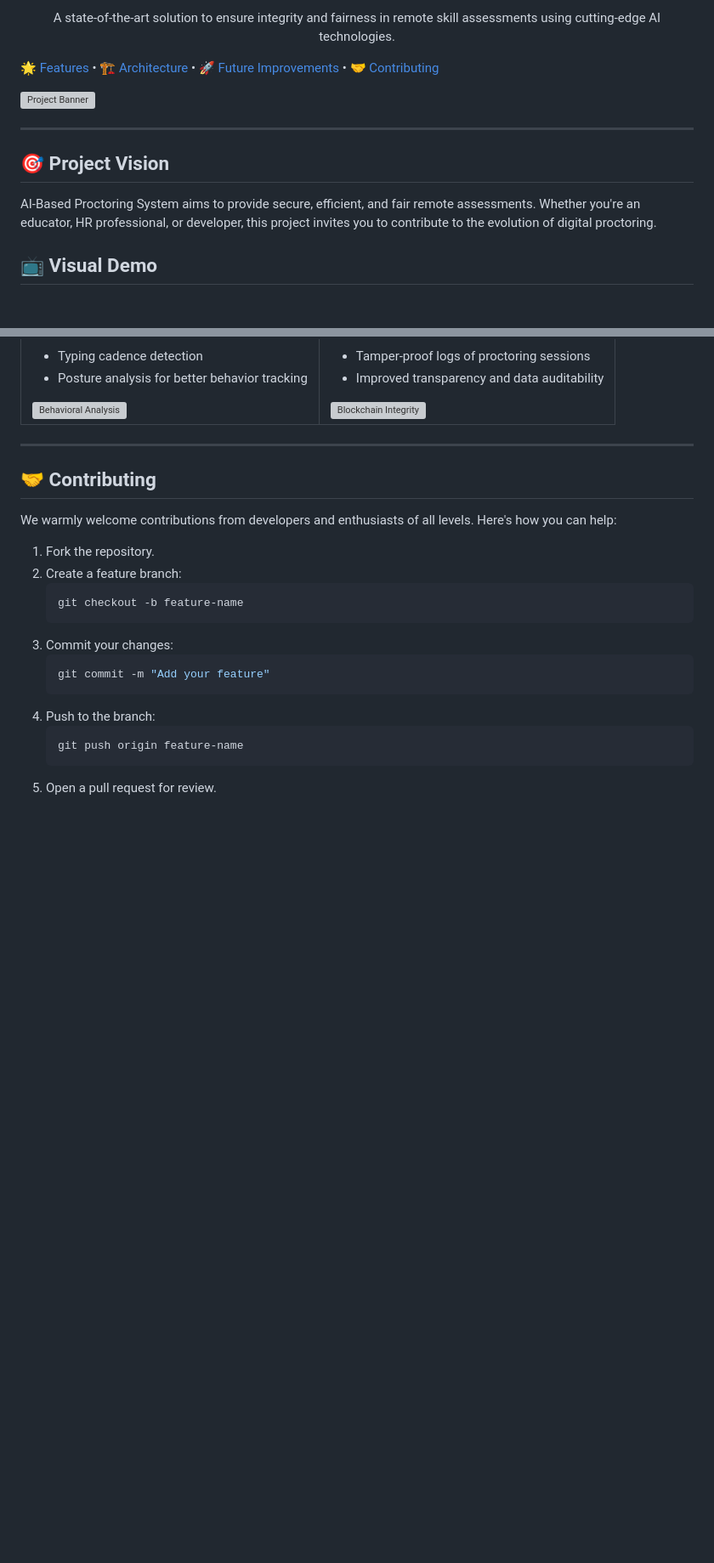
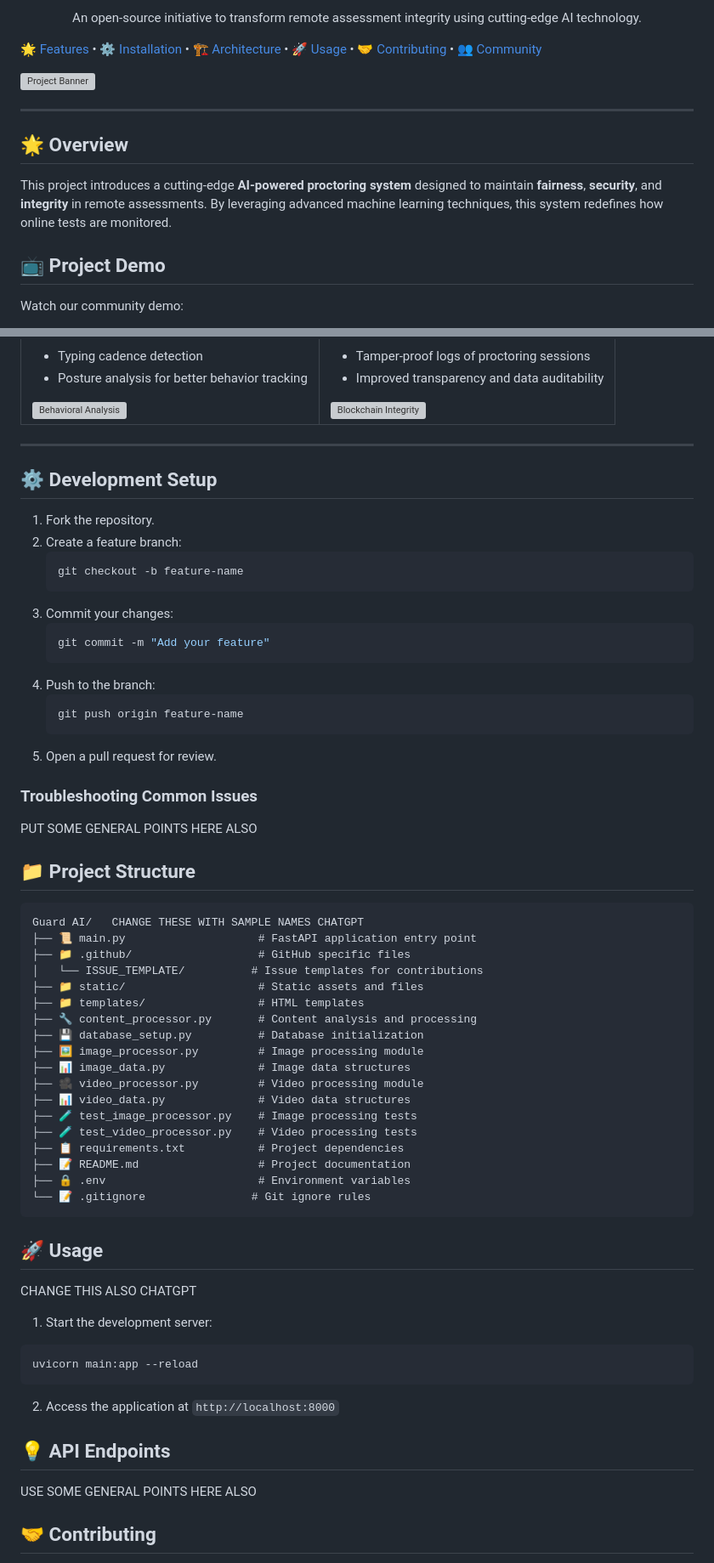
Before and after one commit to lickkc/Proctorshield, a Markdown page: README.md, 2 parts joined by grey strips. Shown: that part at 85% size. Drawn GitHub-style; blank space fills up the shorter version; grey boxes are pictures that could not be loaded.

````diff
--- a/README.md
+++ b/README.md
@@ -13,9 +17,11 @@
 
 <p align="center">
-  A state-of-the-art solution to ensure integrity and fairness in remote skill assessments using cutting-edge AI technologies. </p>
+  An open-source initiative to transform remote assessment integrity using cutting-edge AI technology. </p>
 
 [🌟 Features](#-features) •
+[⚙️ Installation](#️-installation) •
 [🏗️ Architecture](#️-architecture--design) •
-[🚀 Future Improvements](#-future-improvements) •
-[🤝 Contributing](#-contributing)
+[🚀 Usage](#-usage) •
+[🤝 Contributing](#-contributing) •
+[👥 Community](#-community)
 
@@ -23,9 +29,10 @@
 
 ---
 
-## 🎯 Project Vision
+## 🌟 Overview
+This project introduces a cutting-edge **AI-powered proctoring system** designed to maintain **fairness**, **security**, and **integrity** in remote assessments. By leveraging advanced machine learning techniques, this system redefines how online tests are monitored.
 
-AI-Based Proctoring System aims to provide secure, efficient, and fair remote assessments. Whether you're an educator, HR professional, or developer, this project invites you to contribute to the evolution of digital proctoring.
+## 📺 Project Demo
 
-## 📺 Visual Demo
+Watch our community demo:
 
@@ -110,9 +155,7 @@ AI-Based Proctoring System aims to provide secure, efficient, and fair remote as
 
 ---
 
-## 🤝 Contributing
-
-We warmly welcome contributions from developers and enthusiasts of all levels. Here's how you can help:
+## ⚙️ Development Setup
 
 1. Fork the repository.
 2. Create a feature branch:
@@ -129,3 +172,46 @@ We warmly welcome contributions from developers and enthusiasts of all levels. H
    ```
 5. Open a pull request for review.
 
+### Troubleshooting Common Issues
+
+PUT SOME GENERAL POINTS HERE ALSO
+
+
+
+## 📁 Project Structure
+```
+Guard AI/   CHANGE THESE WITH SAMPLE NAMES CHATGPT
+├── 📜 main.py                    # FastAPI application entry point
+├── 📁 .github/                   # GitHub specific files
+│   └── ISSUE_TEMPLATE/          # Issue templates for contributions
+├── 📁 static/                    # Static assets and files
+├── 📁 templates/                 # HTML templates
+├── 🔧 content_processor.py       # Content analysis and processing
+├── 💾 database_setup.py          # Database initialization
+├── 🖼️ image_processor.py         # Image processing module
+├── 📊 image_data.py              # Image data structures
+├── 🎥 video_processor.py         # Video processing module
+├── 📊 video_data.py              # Video data structures
+├── 🧪 test_image_processor.py    # Image processing tests
+├── 🧪 test_video_processor.py    # Video processing tests
+├── 📋 requirements.txt           # Project dependencies
+├── 📝 README.md                  # Project documentation
+├── 🔒 .env                       # Environment variables
+└── 📝 .gitignore                # Git ignore rules
+```
+## 🚀 Usage
+
+CHANGE THIS ALSO CHATGPT
+
+1. Start the development server:
+```bash
+uvicorn main:app --reload
+```
+
+2. Access the application at `http://localhost:8000`
+
+## 💡 API Endpoints
+USE SOME GENERAL POINTS HERE ALSO
+
+## 🤝 Contributing
+
````
Also changed, not shown: other parts of README.md (+90 -8 lines).
